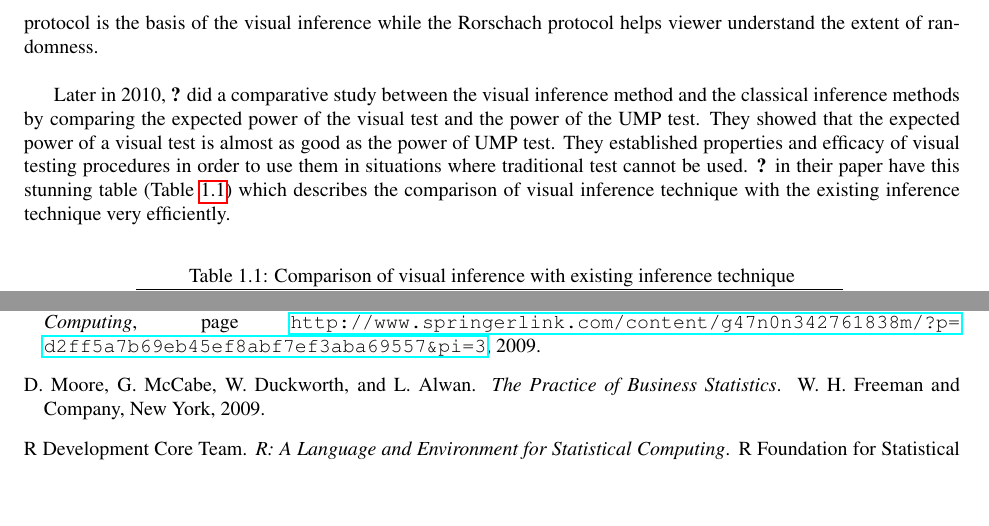
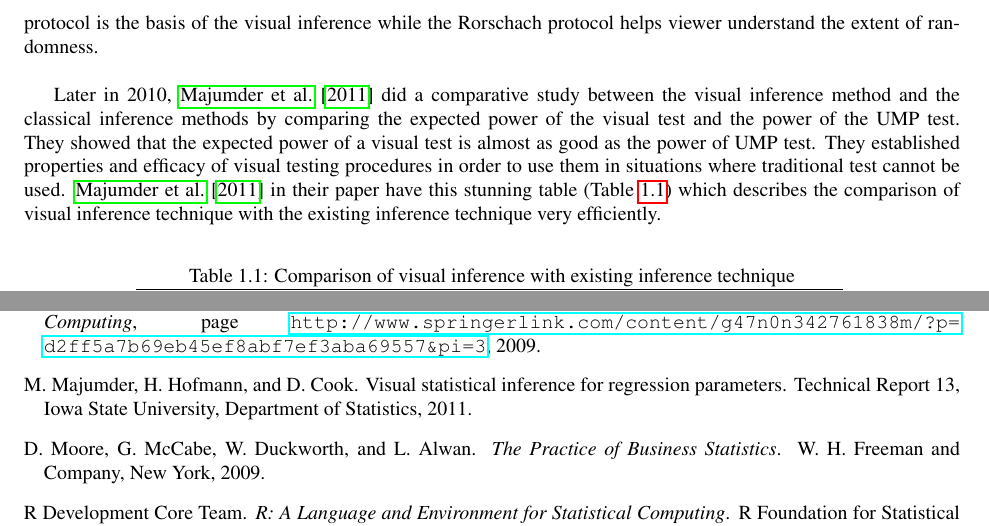
Before and after one commit to niladrir/proposal, a LaTeX thesis (proposal_niladri.tex, which reads chapter1.tex): two parts of pages 8 and 38 of 39, joined at a grey line, cut so that both start at the same text, the shorter picture padded with empty space. Compiled offline with pdfLaTeX.

Commit message:
reference cite fix - dont know how this got changed back from what i had changed earlier

```diff
--- a/chapter1.tex
+++ b/chapter1.tex
@@ -104,7 +104,7 @@ The test statistic is the plot of the real data. The 19 null plots are generated
 
 Plot 16 is the plot of the real data. If the viewer could identify the plot then we have reasons to believe that there exists a statistically significant difference between the mean concentration levels in site A and site B. So the lineup protocol is the basis of the visual inference while the Rorschach protocol helps viewer understand the extent of randomness. \\
 
-Later in 2010, \cite{majumder:2010} did a comparative study between the visual inference method and the classical inference methods by comparing the expected power of the visual test and the power of the UMP test. They showed that the expected power of a visual test is almost as good as the power of UMP test. They established properties and efficacy of visual testing procedures in order to use them in situations where traditional test cannot be used. \cite{majumder:2010} in their paper have this stunning table (Table \ref{tbl:compare}) which describes the comparison of visual inference technique with the existing inference technique very efficiently.
+Later in 2010, \cite{majumder:2011} did a comparative study between the visual inference method and the classical inference methods by comparing the expected power of the visual test and the power of the UMP test. They showed that the expected power of a visual test is almost as good as the power of UMP test. They established properties and efficacy of visual testing procedures in order to use them in situations where traditional test cannot be used. \cite{majumder:2011} in their paper have this stunning table (Table \ref{tbl:compare}) which describes the comparison of visual inference technique with the existing inference technique very efficiently.
 
 %\newpage
 
```
